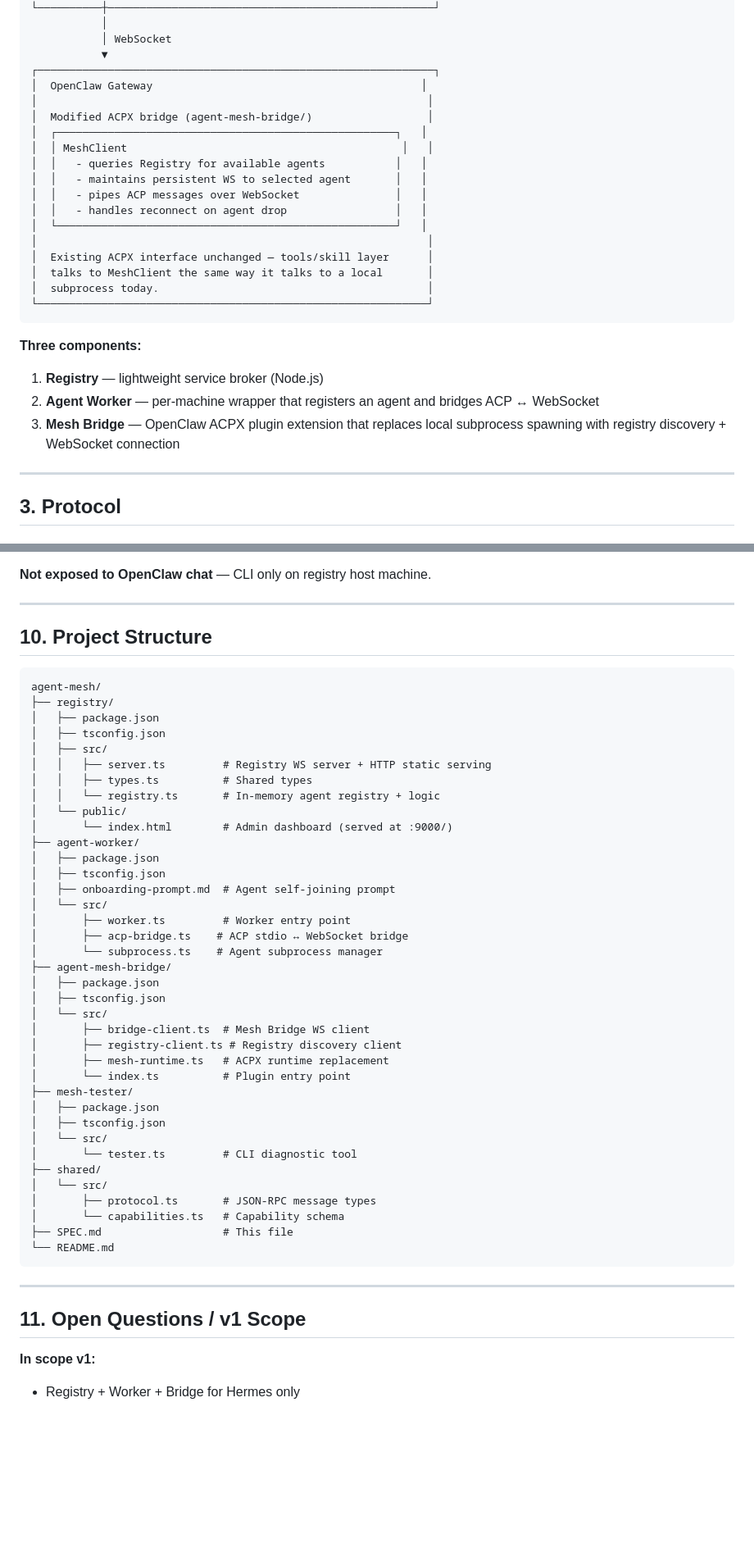
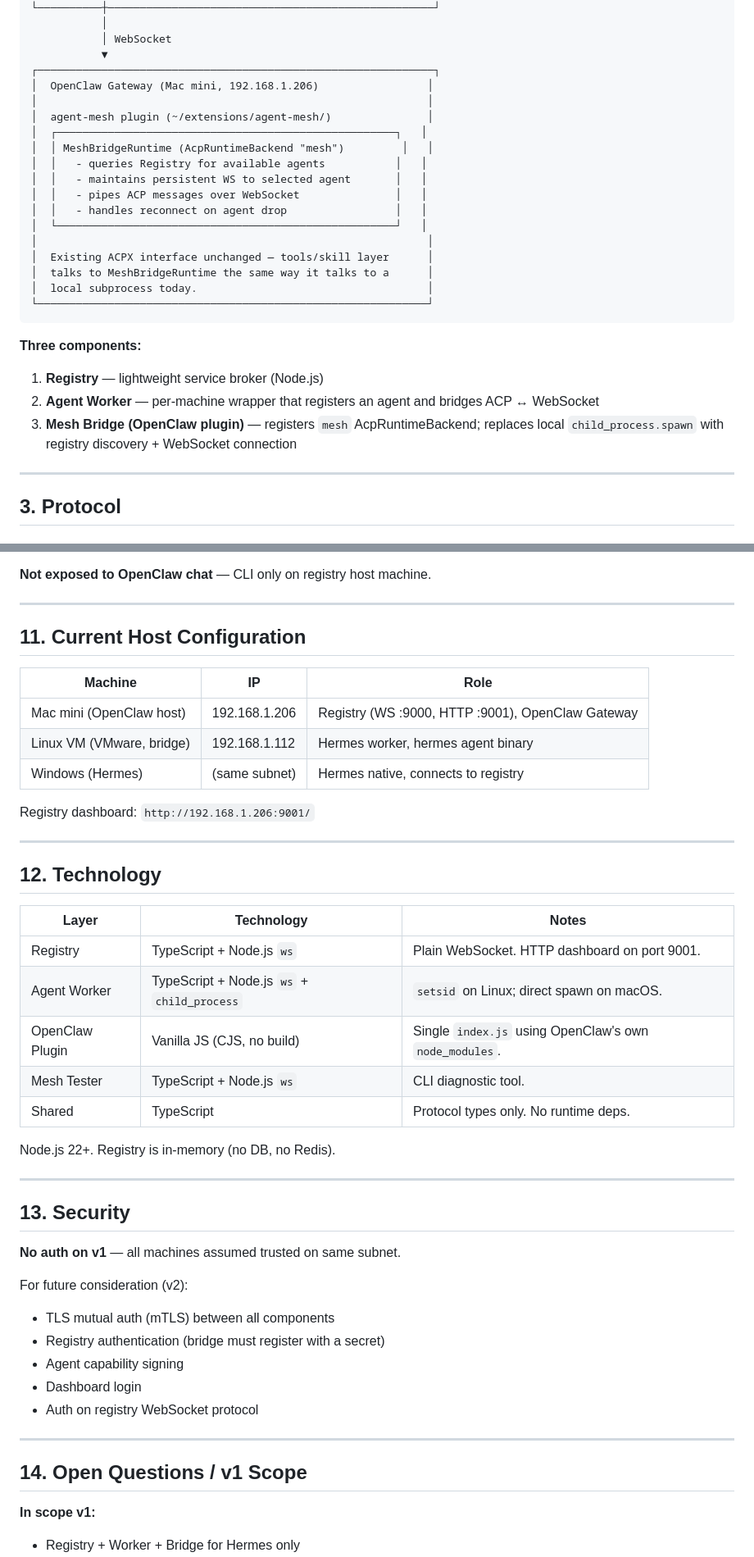
Before and after one commit to oscarhyc/agent-mesh, a Markdown page: SPEC.md, 2 parts joined by grey strips. Shown at 82% size. Drawn GitHub-style; blank space fills up the shorter version.

````diff
--- a/SPEC.md
+++ b/SPEC.md
@@ -40,11 +42,11 @@ A WebSocket-based agent mesh that lets OpenClaw dynamically discover, connect to
            │ WebSocket
            ▼
 ┌──────────────────────────────────────────────────────────────┐
-│  OpenClaw Gateway                                          │
+│  OpenClaw Gateway (Mac mini, 192.168.1.206)                 │
 │                                                             │
-│  Modified ACPX bridge (agent-mesh-bridge/)                  │
+│  agent-mesh plugin (~/extensions/agent-mesh/)               │
 │  ┌─────────────────────────────────────────────────────┐   │
-│  │ MeshClient                                           │   │
+│  │ MeshBridgeRuntime (AcpRuntimeBackend "mesh")         │   │
 │  │   - queries Registry for available agents           │   │
 │  │   - maintains persistent WS to selected agent       │   │
 │  │   - pipes ACP messages over WebSocket               │   │
@@ -52,15 +54,15 @@ A WebSocket-based agent mesh that lets OpenClaw dynamically discover, connect to
 │  └─────────────────────────────────────────────────────┘   │
 │                                                             │
 │  Existing ACPX interface unchanged — tools/skill layer      │
-│  talks to MeshClient the same way it talks to a local       │
-│  subprocess today.                                          │
+│  talks to MeshBridgeRuntime the same way it talks to a      │
+│  local subprocess today.                                    │
 └─────────────────────────────────────────────────────────────┘
 ```
 
 **Three components:**
 1. **Registry** — lightweight service broker (Node.js)
 2. **Agent Worker** — per-machine wrapper that registers an agent and bridges ACP ↔ WebSocket
-3. **Mesh Bridge** — OpenClaw ACPX plugin extension that replaces local subprocess spawning with registry discovery + WebSocket connection
+3. **Mesh Bridge (OpenClaw plugin)** — registers `mesh` AcpRuntimeBackend; replaces local `child_process.spawn` with registry discovery + WebSocket connection
 
 ---
 
@@ -421,51 +466,46 @@ node mesh-tester.js inject-fault --agent hermes-1
 
 ---
 
-## 10. Project Structure
+## 11. Current Host Configuration
 
-```
-agent-mesh/
-├── registry/
-│   ├── package.json
-│   ├── tsconfig.json
-│   ├── src/
-│   │   ├── server.ts         # Registry WS server + HTTP static serving
-│   │   ├── types.ts          # Shared types
-│   │   └── registry.ts       # In-memory agent registry + logic
-│   └── public/
-│       └── index.html        # Admin dashboard (served at :9000/)
-├── agent-worker/
-│   ├── package.json
-│   ├── tsconfig.json
-│   ├── onboarding-prompt.md  # Agent self-joining prompt
-│   └── src/
-│       ├── worker.ts         # Worker entry point
-│       ├── acp-bridge.ts    # ACP stdio ↔ WebSocket bridge
-│       └── subprocess.ts    # Agent subprocess manager
-├── agent-mesh-bridge/
-│   ├── package.json
-│   ├── tsconfig.json
-│   └── src/
-│       ├── bridge-client.ts  # Mesh Bridge WS client
-│       ├── registry-client.ts # Registry discovery client
-│       ├── mesh-runtime.ts   # ACPX runtime replacement
-│       └── index.ts          # Plugin entry point
-├── mesh-tester/
-│   ├── package.json
-│   ├── tsconfig.json
-│   └── src/
-│       └── tester.ts         # CLI diagnostic tool
-├── shared/
-│   └── src/
-│       ├── protocol.ts       # JSON-RPC message types
-│       └── capabilities.ts   # Capability schema
-├── SPEC.md                   # This file
-└── README.md
-```
+| Machine | IP | Role |
+|---------|-----|------|
+| Mac mini (OpenClaw host) | 192.168.1.206 | Registry (WS :9000, HTTP :9001), OpenClaw Gateway |
+| Linux VM (VMware, bridge) | 192.168.1.112 | Hermes worker, hermes agent binary |
+| Windows (Hermes) | (same subnet) | Hermes native, connects to registry |
+
+Registry dashboard: `http://192.168.1.206:9001/`
 
 ---
 
-## 11. Open Questions / v1 Scope
+## 12. Technology
+
+| Layer | Technology | Notes |
+|-------|------------|-------|
+| Registry | TypeScript + Node.js `ws` | Plain WebSocket. HTTP dashboard on port 9001. |
+| Agent Worker | TypeScript + Node.js `ws` + `child_process` | `setsid` on Linux; direct spawn on macOS. |
+| OpenClaw Plugin | Vanilla JS (CJS, no build) | Single `index.js` using OpenClaw's own `node_modules`. |
+| Mesh Tester | TypeScript + Node.js `ws` | CLI diagnostic tool. |
+| Shared | TypeScript | Protocol types only. No runtime deps. |
+
+Node.js 22+. Registry is in-memory (no DB, no Redis).
+
+---
+
+## 13. Security
+
+**No auth on v1** — all machines assumed trusted on same subnet.
+
+For future consideration (v2):
+- TLS mutual auth (mTLS) between all components
+- Registry authentication (bridge must register with a secret)
+- Agent capability signing
+- Dashboard login
+- Auth on registry WebSocket protocol
+
+---
+
+## 14. Open Questions / v1 Scope
 
 **In scope v1:**
 - Registry + Worker + Bridge for Hermes only
````
Also changed, not shown: other parts of SPEC.md (+82 -63 lines).
